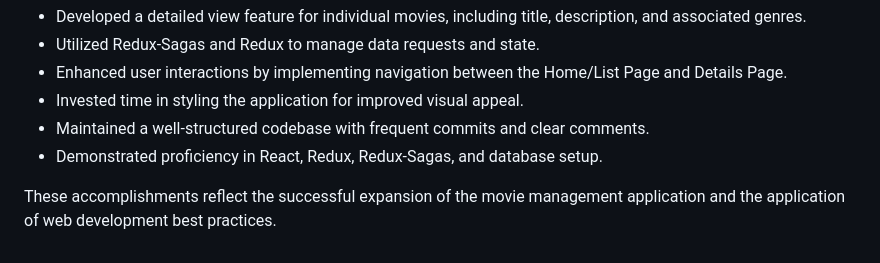
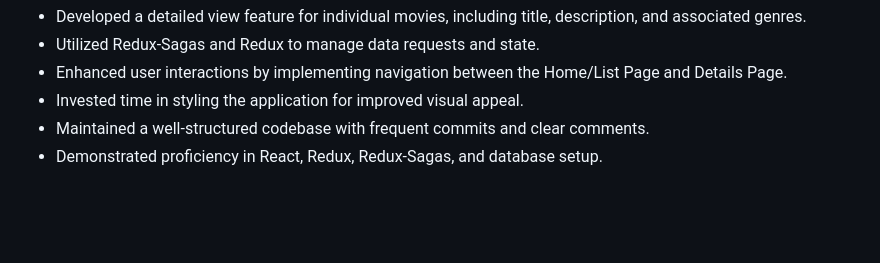
Before and after one commit to CreaDevGeo/weekendChallenge6MovieSagas, a Markdown page: README.md, the part around the change. Rendered like a GitHub page; blank space fills up the shorter version.

```diff
--- a/README.md
+++ b/README.md
@@ -144,5 +144,3 @@ Upon completing the React-Redux with Redux-Sagas project, the following develope
 - Invested time in styling the application for improved visual appeal.
 - Maintained a well-structured codebase with frequent commits and clear comments.
 - Demonstrated proficiency in React, Redux, Redux-Sagas, and database setup.
-
-These accomplishments reflect the successful expansion of the movie management application and the application of web development best practices.
```
